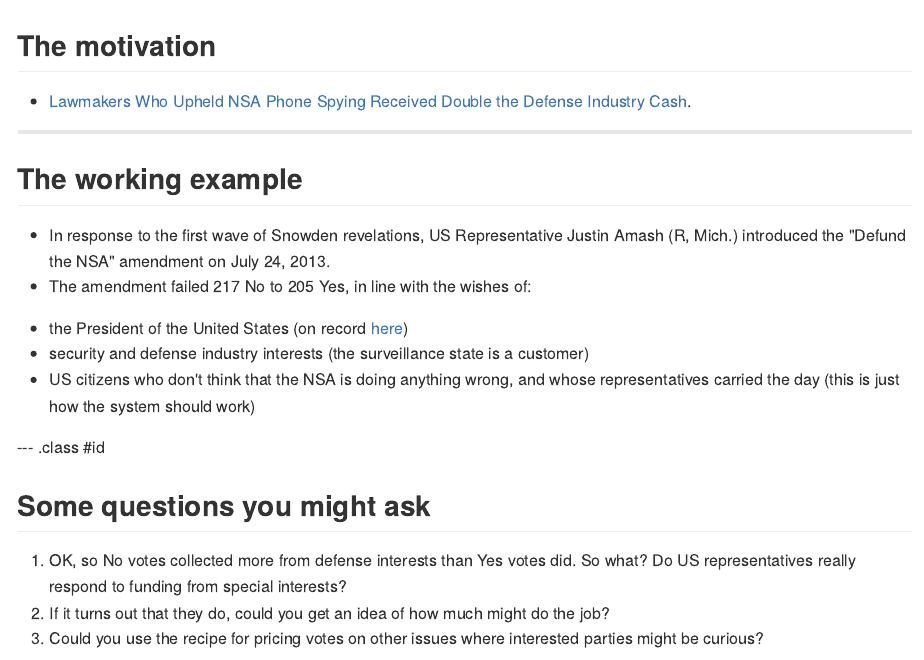
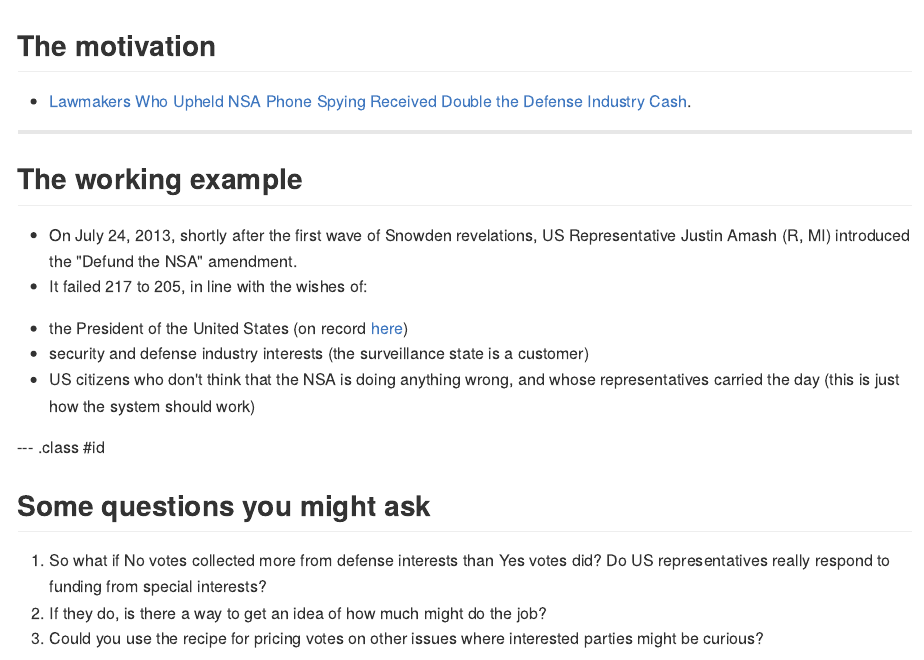
Before and after one commit to ghuiber/AmashDocs, an R Markdown document (index.Rmd): the page in a window 1100 px wide, from its top. The pictures show the output file index.md that the author committed with the source, drawn offline in the style of GitHub.

Commit message:
Moar little edits

```diff
--- a/index.Rmd
+++ b/index.Rmd
@@ -26,8 +26,8 @@ em {
 
 ## The working example
 
-* In response to the first wave of Snowden revelations, US Representative Justin Amash (R, Mich.) introduced the "Defund the NSA" amendment on July 24, 2013.
-* The amendment failed 217 No to 205 Yes, in line with the wishes of:
+*  On July 24, 2013, shortly after the first wave of Snowden revelations, US Representative Justin Amash (R, MI) introduced the "Defund the NSA" amendment.
+* It failed 217 to 205, in line with the wishes of:
  - the President of the United States (on record  [here](http://www.businessinsider.com/amash-amendment-nsa-white-house-obama-veto-2013-7))
  - security and defense industry interests (the surveillance state is a customer)
  - US citizens who don't think that the NSA is doing anything wrong, and whose representatives carried the day (this is just how the system should work)
@@ -36,8 +36,8 @@ em {
 
 ## Some questions you might ask
 
-1. OK, so No votes collected more from defense interests than Yes votes did. So what? Do US representatives really respond to funding from special interests?
-1. If it turns out that they do, could you get an idea of how much might do the job?
+1. So what if No votes collected more from defense interests than Yes votes did? Do US representatives really respond to funding from special interests?
+1. If they do, is there a way to get an idea of how much might do the job?
 3. Could you use the recipe for pricing votes on other issues where interested parties might be curious?
 
 ---
```
Also changed, not shown: index.html, index.md.
